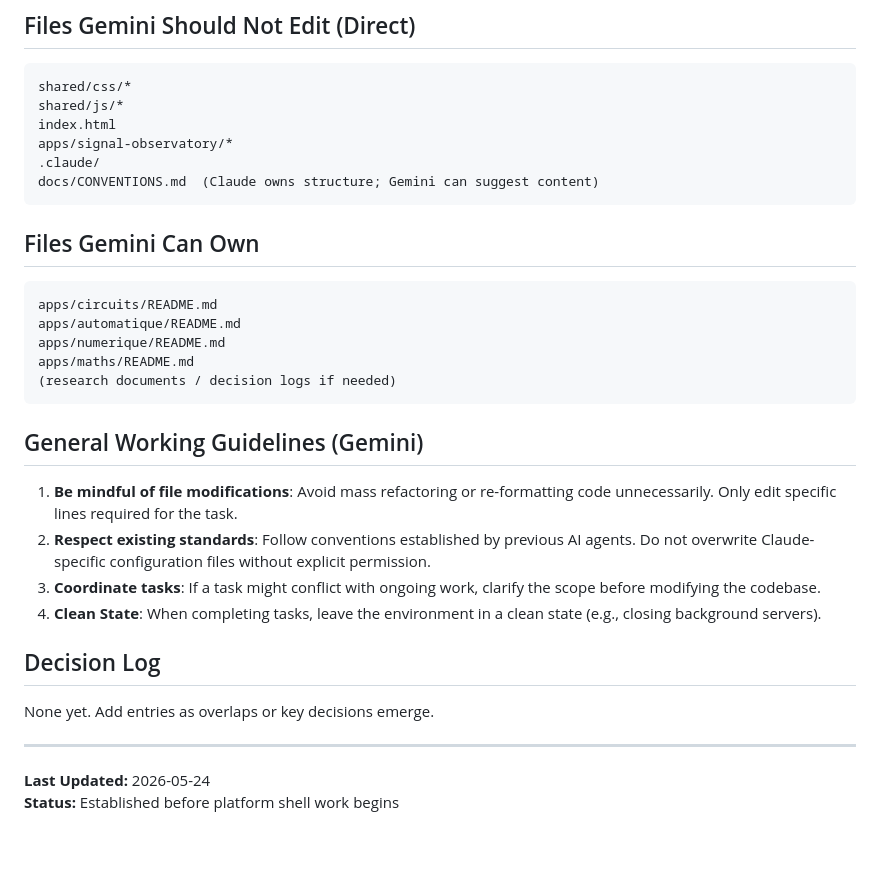
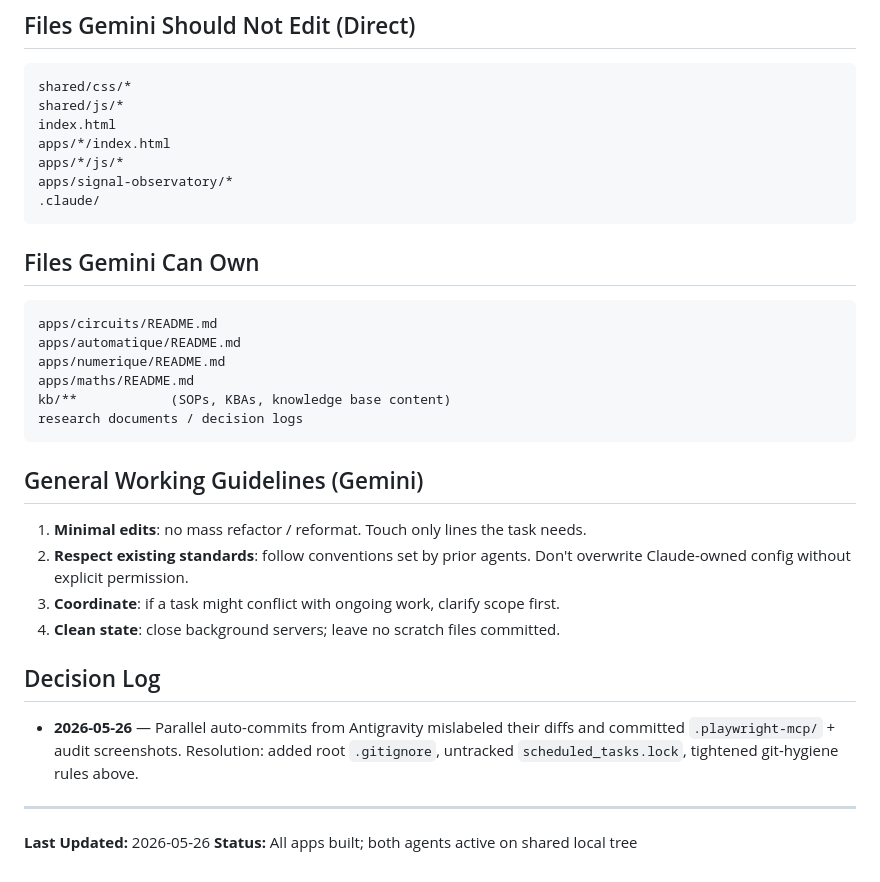
Before and after one commit to SOUFISoufiane/geii-constellation-, a Markdown page: Maths/gemini.md, the part around one of its changes. Rendered like a GitHub page; blank space fills up the shorter version.

````diff
--- a/Maths/gemini.md
+++ b/Maths/gemini.md
@@ -48,9 +82,10 @@ Multi-AI collaboration guidelines for GEII Visual Toolbox project.
 shared/css/*
 shared/js/*
 index.html
+apps/*/index.html
+apps/*/js/*
 apps/signal-observatory/*
 .claude/
-docs/CONVENTIONS.md  (Claude owns structure; Gemini can suggest content)
 ```
 
 ## Files Gemini Can Own
@@ -60,21 +95,25 @@ apps/circuits/README.md
 apps/automatique/README.md
 apps/numerique/README.md
 apps/maths/README.md
-(research documents / decision logs if needed)
+kb/**            (SOPs, KBAs, knowledge base content)
+research documents / decision logs
 ```
 
 ## General Working Guidelines (Gemini)
 
-1. **Be mindful of file modifications**: Avoid mass refactoring or re-formatting code unnecessarily. Only edit specific lines required for the task.
-2. **Respect existing standards**: Follow conventions established by previous AI agents. Do not overwrite Claude-specific configuration files without explicit permission.
-3. **Coordinate tasks**: If a task might conflict with ongoing work, clarify the scope before modifying the codebase.
-4. **Clean State**: When completing tasks, leave the environment in a clean state (e.g., closing background servers).
+1. **Minimal edits**: no mass refactor / reformat. Touch only lines the task needs.
+2. **Respect existing standards**: follow conventions set by prior agents. Don't
+   overwrite Claude-owned config without explicit permission.
+3. **Coordinate**: if a task might conflict with ongoing work, clarify scope first.
+4. **Clean state**: close background servers; leave no scratch files committed.
 
 ## Decision Log
 
-None yet. Add entries as overlaps or key decisions emerge.
+- **2026-05-26** — Parallel auto-commits from Antigravity mislabeled their diffs and
+  committed `.playwright-mcp/` + audit screenshots. Resolution: added root
+  `.gitignore`, untracked `scheduled_tasks.lock`, tightened git-hygiene rules above.
 
 ---
 
-**Last Updated:** 2026-05-24
-**Status:** Established before platform shell work begins
+**Last Updated:** 2026-05-26
+**Status:** All apps built; both agents active on shared local tree
````
Also changed, not shown: other parts of Maths/gemini.md (+53 -19 lines).
